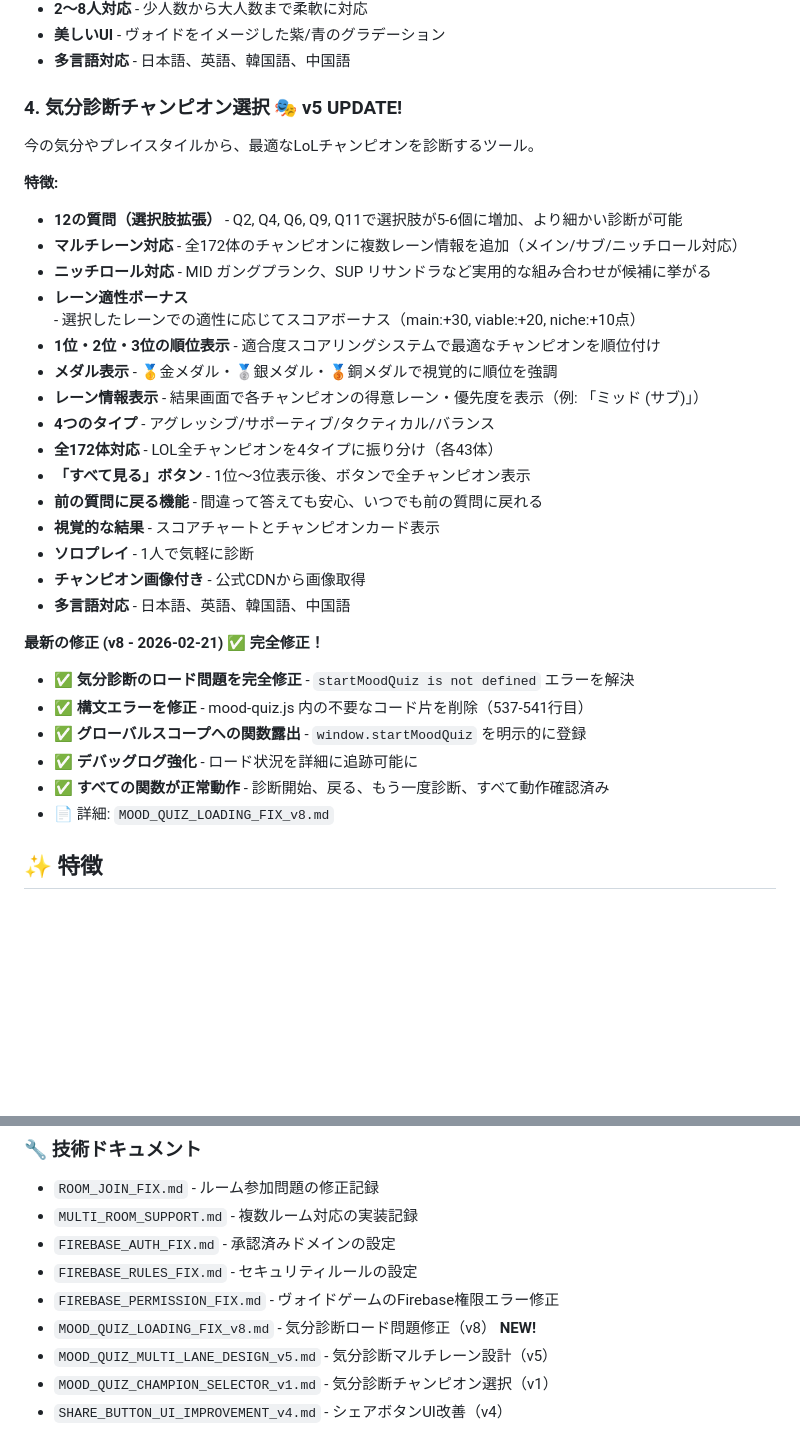
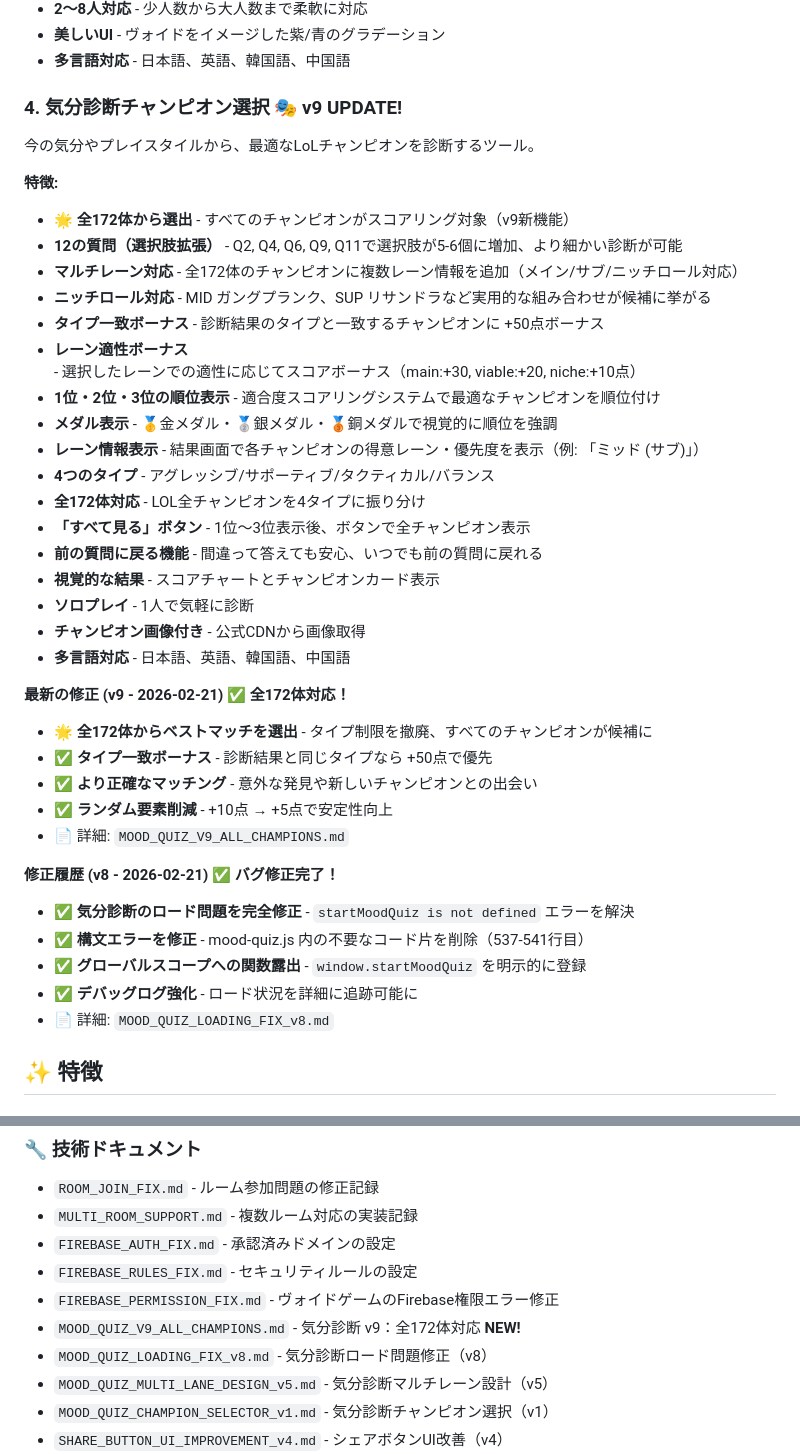
Before and after one commit to pantherdragonpandora-debug/lol-wordwolf, a Markdown page: README.md, 2 parts joined by grey strips. Rendered like a GitHub page; blank space fills up the shorter version.

```diff
--- a/README.md
+++ b/README.md
@@ -53,19 +53,21 @@ League of Legends、VALORANTをテーマにしたオンライン対戦型パー
 - **美しいUI** - ヴォイドをイメージした紫/青のグラデーション
 - **多言語対応** - 日本語、英語、韓国語、中国語
 
-### 4. 気分診断チャンピオン選択 🎭 **v5 UPDATE!**
+### 4. 気分診断チャンピオン選択 🎭 **v9 UPDATE!**
 今の気分やプレイスタイルから、最適なLoLチャンピオンを診断するツール。
 
 **特徴:**
+- **🌟 全172体から選出** - すべてのチャンピオンがスコアリング対象（v9新機能）
 - **12の質問（選択肢拡張）** - Q2, Q4, Q6, Q9, Q11で選択肢が5-6個に増加、より細かい診断が可能
 - **マルチレーン対応** - 全172体のチャンピオンに複数レーン情報を追加（メイン/サブ/ニッチロール対応）
 - **ニッチロール対応** - MID ガングプランク、SUP リサンドラなど実用的な組み合わせが候補に挙がる
+- **タイプ一致ボーナス** - 診断結果のタイプと一致するチャンピオンに +50点ボーナス
 - **レーン適性ボーナス** - 選択したレーンでの適性に応じてスコアボーナス（main:+30, viable:+20, niche:+10点）
 - **1位・2位・3位の順位表示** - 適合度スコアリングシステムで最適なチャンピオンを順位付け
 - **メダル表示** - 🥇金メダル・🥈銀メダル・🥉銅メダルで視覚的に順位を強調
 - **レーン情報表示** - 結果画面で各チャンピオンの得意レーン・優先度を表示（例: 「ミッド (サブ)」）
 - **4つのタイプ** - アグレッシブ/サポーティブ/タクティカル/バランス
-- **全172体対応** - LOL全チャンピオンを4タイプに振り分け（各43体）
+- **全172体対応** - LOL全チャンピオンを4タイプに振り分け
 - **「すべて見る」ボタン** - 1位〜3位表示後、ボタンで全チャンピオン表示
 - **前の質問に戻る機能** - 間違って答えても安心、いつでも前の質問に戻れる
 - **視覚的な結果** - スコアチャートとチャンピオンカード表示
@@ -73,12 +75,18 @@ League of Legends、VALORANTをテーマにしたオンライン対戦型パー
 - **チャンピオン画像付き** - 公式CDNから画像取得
 - **多言語対応** - 日本語、英語、韓国語、中国語
 
-**最新の修正 (v8 - 2026-02-21) ✅ 完全修正！**
+**最新の修正 (v9 - 2026-02-21) ✅ 全172体対応！**
+- 🌟 **全172体からベストマッチを選出** - タイプ制限を撤廃、すべてのチャンピオンが候補に
+- ✅ **タイプ一致ボーナス** - 診断結果と同じタイプなら +50点で優先
+- ✅ **より正確なマッチング** - 意外な発見や新しいチャンピオンとの出会い
+- ✅ **ランダム要素削減** - +10点 → +5点で安定性向上
+- 📄 詳細: `MOOD_QUIZ_V9_ALL_CHAMPIONS.md`
+
+**修正履歴 (v8 - 2026-02-21) ✅ バグ修正完了！**
 - ✅ **気分診断のロード問題を完全修正** - `startMoodQuiz is not defined` エラーを解決
 - ✅ **構文エラーを修正** - mood-quiz.js 内の不要なコード片を削除（537-541行目）
 - ✅ **グローバルスコープへの関数露出** - `window.startMoodQuiz` を明示的に登録
 - ✅ **デバッグログ強化** - ロード状況を詳細に追跡可能に
-- ✅ **すべての関数が正常動作** - 診断開始、戻る、もう一度診断、すべて動作確認済み
 - 📄 詳細: `MOOD_QUIZ_LOADING_FIX_v8.md`
 
 ## ✨ 特徴
@@ -497,7 +505,8 @@ ja: {
 - `FIREBASE_AUTH_FIX.md` - 承認済みドメインの設定
 - `FIREBASE_RULES_FIX.md` - セキュリティルールの設定
 - `FIREBASE_PERMISSION_FIX.md` - ヴォイドゲームのFirebase権限エラー修正
-- `MOOD_QUIZ_LOADING_FIX_v8.md` - 気分診断ロード問題修正（v8） **NEW!**
+- `MOOD_QUIZ_V9_ALL_CHAMPIONS.md` - 気分診断 v9：全172体対応 **NEW!**
+- `MOOD_QUIZ_LOADING_FIX_v8.md` - 気分診断ロード問題修正（v8）
 - `MOOD_QUIZ_MULTI_LANE_DESIGN_v5.md` - 気分診断マルチレーン設計（v5）
 - `MOOD_QUIZ_CHAMPION_SELECTOR_v1.md` - 気分診断チャンピオン選択（v1）
 - `SHARE_BUTTON_UI_IMPROVEMENT_v4.md` - シェアボタンUI改善（v4）
```
Also changed, not shown: MOOD_QUIZ_V9_ALL_CHAMPIONS.md (added, +343 -0 lines), MOOD_QUIZ_V9_USER_ANNOUNCEMENT.md (added, +212 -0 lines).
